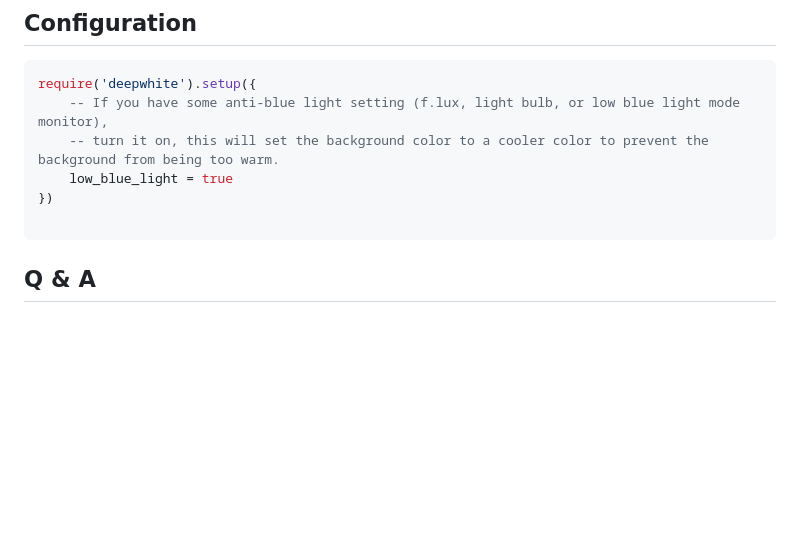
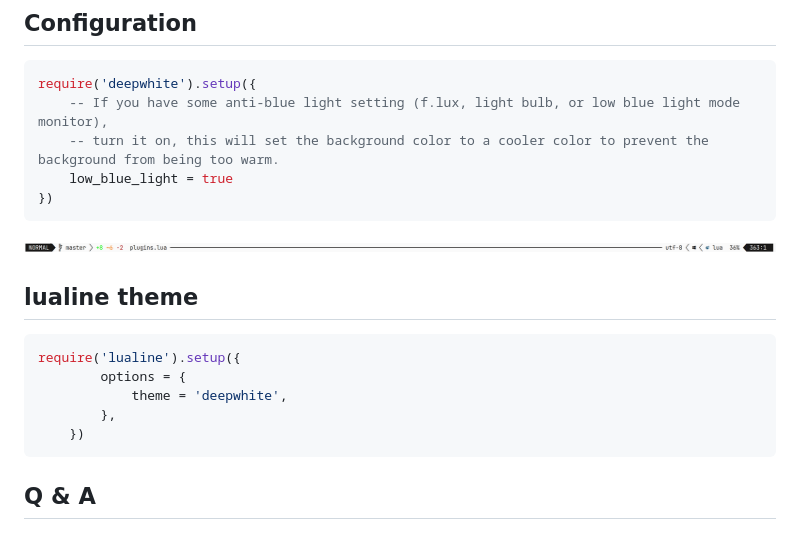
Before and after one commit to Verf/deepwhite.nvim, a Markdown page: README.md, the part around the change. Rendered like a GitHub page; pictures changed too: screenshot/lualine.png (added); blank space fills up the shorter version.

````diff
--- a/README.md
+++ b/README.md
@@ -38,7 +38,18 @@ require('deepwhite').setup({
     -- turn it on, this will set the background color to a cooler color to prevent the background from being too warm.
     low_blue_light = true
 })
+```
 
+![screenshot](screenshot/lualine.png)
+
+## lualine theme
+
+```lua
+require('lualine').setup({
+        options = {
+            theme = 'deepwhite',
+        },
+    })
 ```
 
 ## Q & A
````
